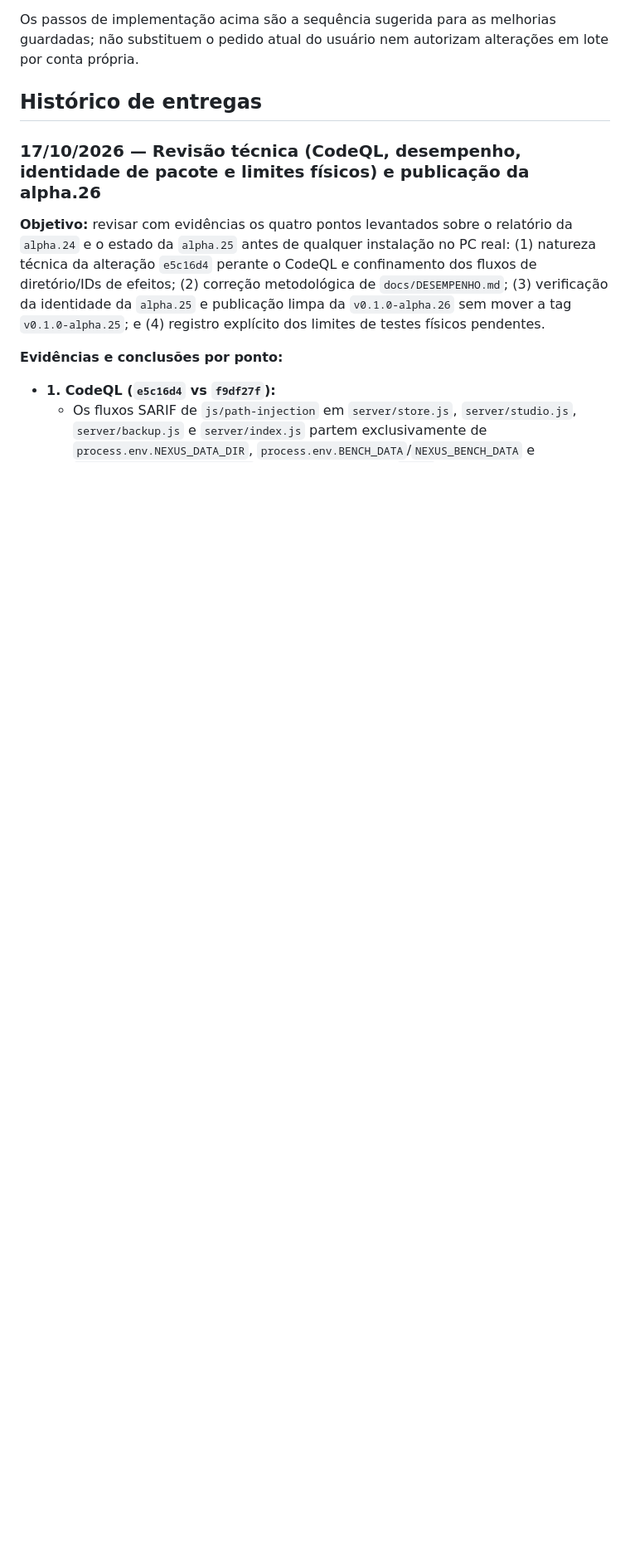
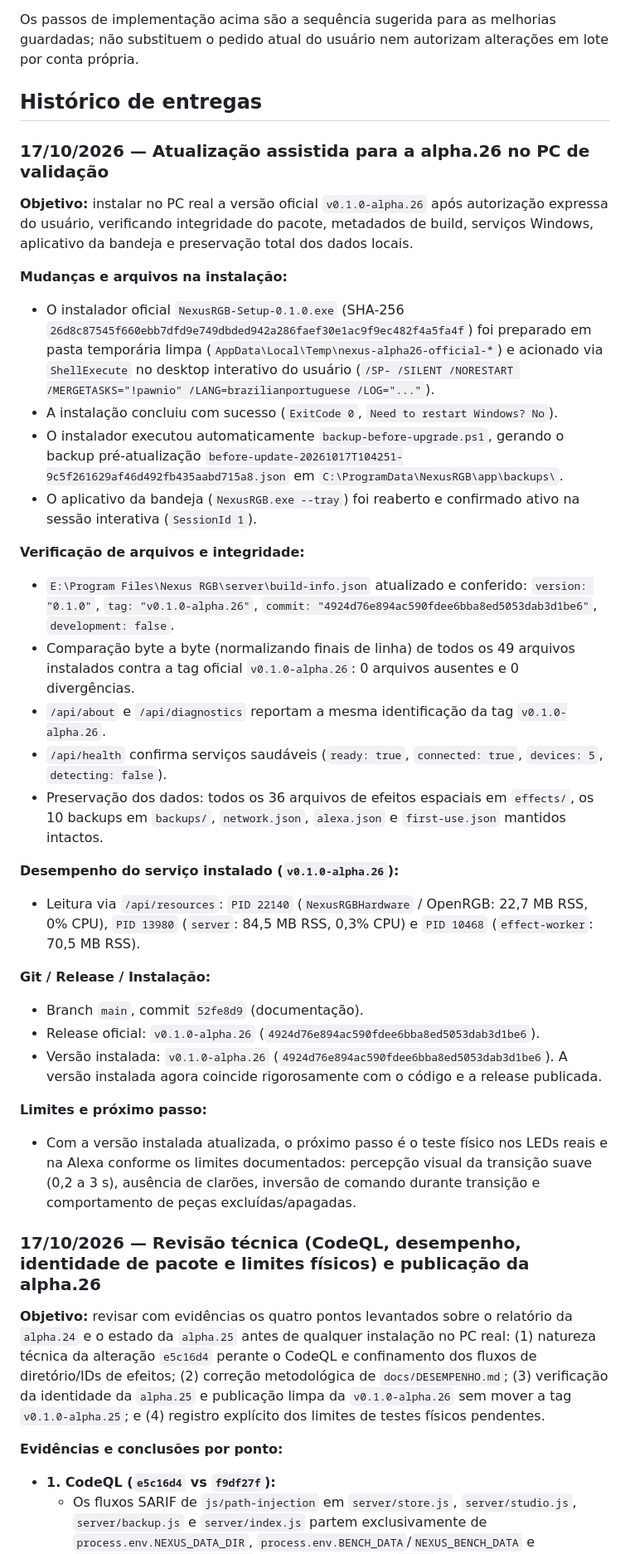
Before and after one commit to JonJonGf/nexus-rgb, a Markdown page: docs/CONTEXTO-DESENVOLVIMENTO.md, the part around one of its changes. Shown at 83% size. Rendered like a GitHub page; blank space fills up the shorter version.

Commit message:
docs: record verified v0.1.0-alpha.26 installation on validation host

```diff
--- a/docs/CONTEXTO-DESENVOLVIMENTO.md
+++ b/docs/CONTEXTO-DESENVOLVIMENTO.md
@@ -50,6 +50,34 @@ Este é o registro público de continuidade entre sessões e ferramentas. Leia t
 Os passos de implementação acima são a sequência sugerida para as melhorias guardadas; não substituem o pedido atual do usuário nem autorizam alterações em lote por conta própria.
 
 ## Histórico de entregas
+
+### 17/10/2026 — Atualização assistida para a alpha.26 no PC de validação
+
+**Objetivo:** instalar no PC real a versão oficial `v0.1.0-alpha.26` após autorização expressa do usuário, verificando integridade do pacote, metadados de build, serviços Windows, aplicativo da bandeja e preservação total dos dados locais.
+
+**Mudanças e arquivos na instalação:**
+- O instalador oficial `NexusRGB-Setup-0.1.0.exe` (SHA-256 `26d8c87545f660ebb7dfd9e749dbded942a286faef30e1ac9f9ec482f4a5fa4f`) foi preparado em pasta temporária limpa (`AppData\Local\Temp\nexus-alpha26-official-*`) e acionado via `ShellExecute` no desktop interativo do usuário (`/SP- /SILENT /NORESTART /MERGETASKS="!pawnio" /LANG=brazilianportuguese /LOG="..."`).
+- A instalação concluiu com sucesso (`ExitCode 0`, `Need to restart Windows? No`).
+- O instalador executou automaticamente `backup-before-upgrade.ps1`, gerando o backup pré-atualização `before-update-20261017T104251-9c5f261629af46d492fb435aabd715a8.json` em `C:\ProgramData\NexusRGB\app\backups\`.
+- O aplicativo da bandeja (`NexusRGB.exe --tray`) foi reaberto e confirmado ativo na sessão interativa (`SessionId 1`).
+
+**Verificação de arquivos e integridade:**
+- `E:\Program Files\Nexus RGB\server\build-info.json` atualizado e conferido: `version: "0.1.0"`, `tag: "v0.1.0-alpha.26"`, `commit: "4924d76e894ac590fdee6bba8ed5053dab3d1be6"`, `development: false`.
+- Comparação byte a byte (normalizando finais de linha) de todos os 49 arquivos instalados contra a tag oficial `v0.1.0-alpha.26`: 0 arquivos ausentes e 0 divergências.
+- `/api/about` e `/api/diagnostics` reportam a mesma identificação da tag `v0.1.0-alpha.26`.
+- `/api/health` confirma serviços saudáveis (`ready: true`, `connected: true`, `devices: 5`, `detecting: false`).
+- Preservação dos dados: todos os 36 arquivos de efeitos espaciais em `effects/`, os 10 backups em `backups/`, `network.json`, `alexa.json` e `first-use.json` mantidos intactos.
+
+**Desempenho do serviço instalado (`v0.1.0-alpha.26`):**
+- Leitura via `/api/resources`: `PID 22140` (`NexusRGBHardware` / OpenRGB: 22,7 MB RSS, 0% CPU), `PID 13980` (`server`: 84,5 MB RSS, 0,3% CPU) e `PID 10468` (`effect-worker`: 70,5 MB RSS).
+
+**Git / Release / Instalação:**
+- Branch `main`, commit `52fe8d9` (documentação).
+- Release oficial: `v0.1.0-alpha.26` (`4924d76e894ac590fdee6bba8ed5053dab3d1be6`).
+- Versão instalada: `v0.1.0-alpha.26` (`4924d76e894ac590fdee6bba8ed5053dab3d1be6`). A versão instalada agora coincide rigorosamente com o código e a release publicada.
+
+**Limites e próximo passo:**
+- Com a versão instalada atualizada, o próximo passo é o teste físico nos LEDs reais e na Alexa conforme os limites documentados: percepção visual da transição suave (0,2 a 3 s), ausência de clarões, inversão de comando durante transição e comportamento de peças excluídas/apagadas.
 
 ### 17/10/2026 — Revisão técnica (CodeQL, desempenho, identidade de pacote e limites físicos) e publicação da alpha.26
 
```
Also changed, not shown: other parts of docs/CONTEXTO-DESENVOLVIMENTO.md (+2 -2 lines).
